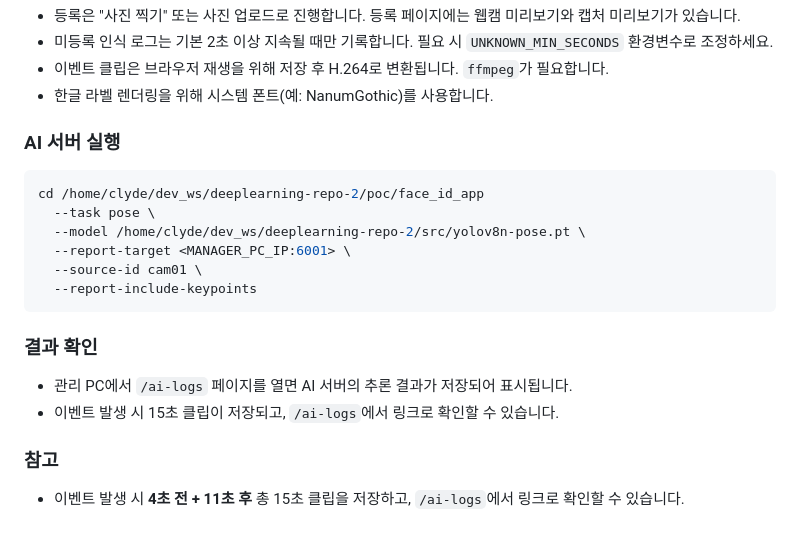
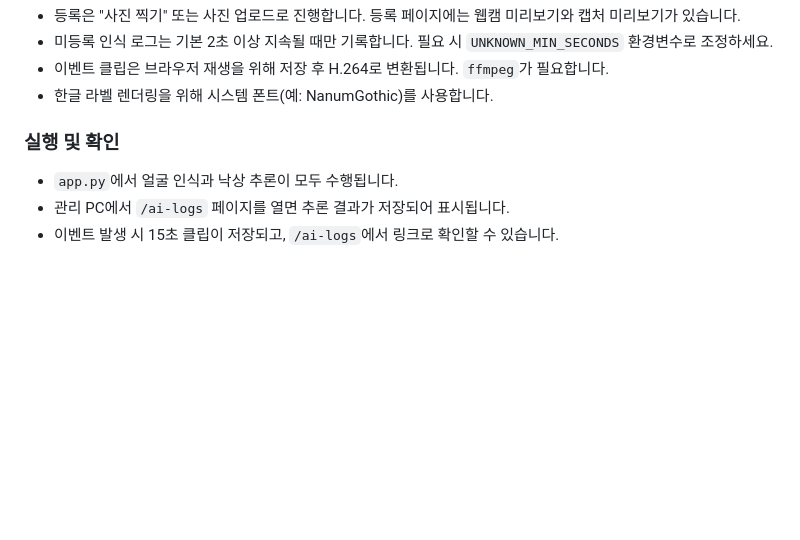
Before and after one commit to addinedu-ros-11th/deeplearning-repo-2, a Markdown page: README.md, the part around the change. Drawn GitHub-style; blank space fills up the shorter version.

Commit message:
Update README to reflect integrated inference

````diff
--- a/README.md
+++ b/README.md
@@ -134,19 +134,7 @@ python app.py
 - 이벤트 클립은 브라우저 재생을 위해 저장 후 H.264로 변환됩니다. `ffmpeg`가 필요합니다.
 - 한글 라벨 렌더링을 위해 시스템 폰트(예: NanumGothic)를 사용합니다.
 
-### AI 서버 실행
-```bash
-cd /home/clyde/dev_ws/deeplearning-repo-2/poc/face_id_app
-  --task pose \
-  --model /home/clyde/dev_ws/deeplearning-repo-2/src/yolov8n-pose.pt \
-  --report-target <MANAGER_PC_IP:6001> \
-  --source-id cam01 \
-  --report-include-keypoints
-```
-
-### 결과 확인
-- 관리 PC에서 `/ai-logs` 페이지를 열면 AI 서버의 추론 결과가 저장되어 표시됩니다.
+### 실행 및 확인
+- `app.py`에서 얼굴 인식과 낙상 추론이 모두 수행됩니다.
+- 관리 PC에서 `/ai-logs` 페이지를 열면 추론 결과가 저장되어 표시됩니다.
 - 이벤트 발생 시 15초 클립이 저장되고, `/ai-logs`에서 링크로 확인할 수 있습니다.
-
-### 참고
-- 이벤트 발생 시 **4초 전 + 11초 후** 총 15초 클립을 저장하고, `/ai-logs`에서 링크로 확인할 수 있습니다.
````
